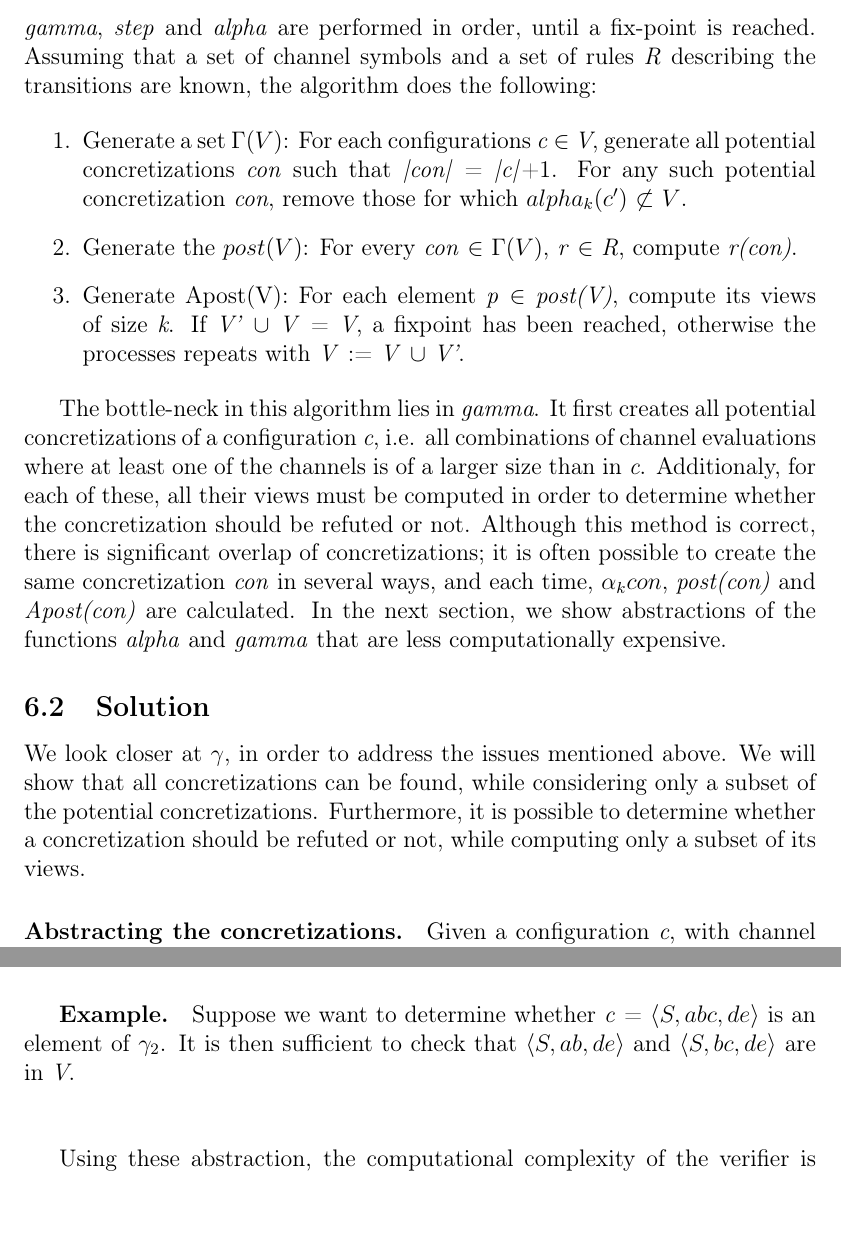
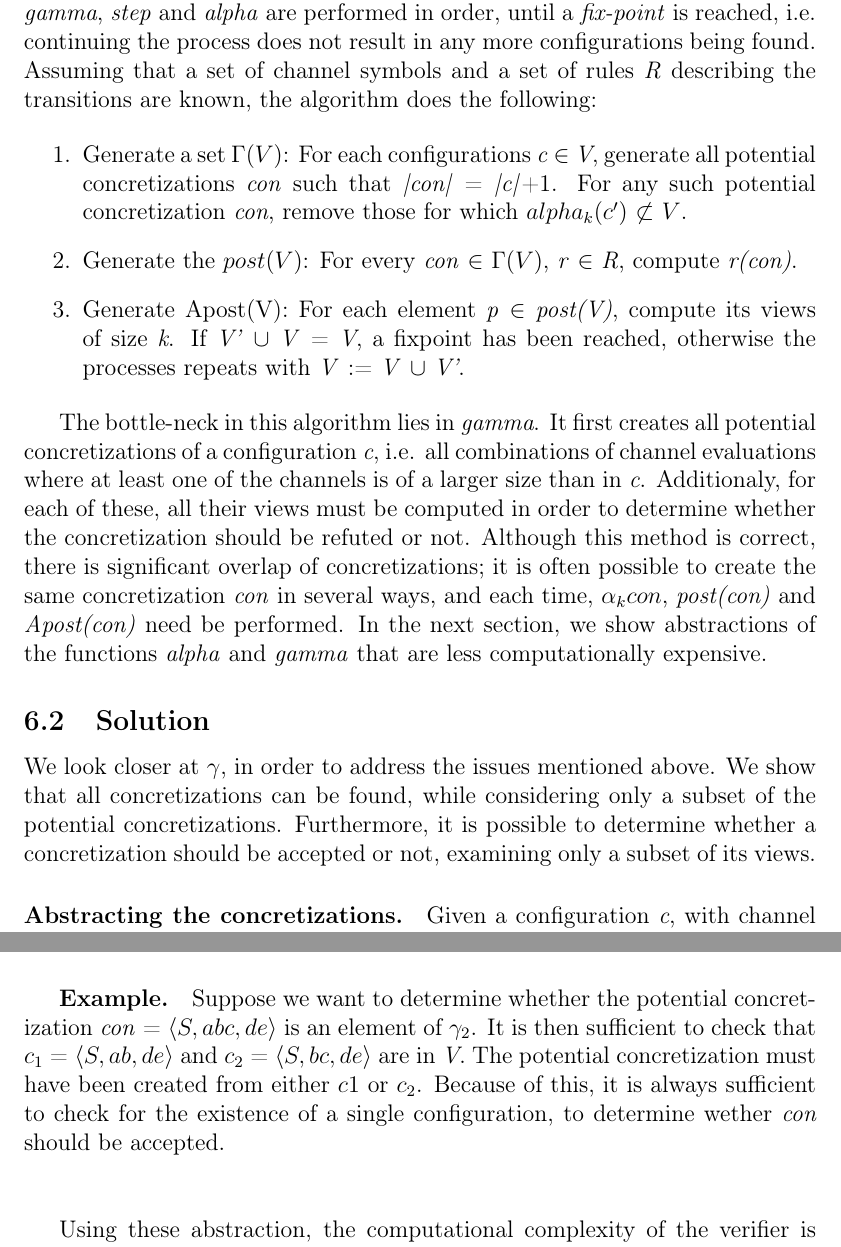
Before and after one commit to sharyari/exjobb, a LaTeX document (report/report.tex, which reads report/implementation.tex): two parts of pages 13 and 14 of 21 before the commit and two parts of pages 13 and 14 of 20 after it, joined at a grey line, cut so that both start at the same text. Compiled offline with pdfLaTeX.

```diff
--- a/report/implementation.tex
+++ b/report/implementation.tex
@@ -31,5 +31,7 @@
 
-In this naive approach, all configurations are stored in a \e{set}, such that each configuration is stored uniquely. For each element \e{c} of the set \e{V}, the function \e{gamma}, \e{step} and \e{alpha} are performed in order, until a fix-point is reached. Assuming that a set of channel symbols and a set of rules \e{R} describing the transitions are known, the algorithm does the following:
+A transition in the transition system corresponds to one or more \e{rules} in the implementation. A rule \e{r} $\in$ \e{R} is a description of a transition, seen as a set of state-predicates, channel-predicates, state-effects and channel-effects.If all predicates are true for a configuration \e{c}, the effects of the rule are applied to \e{c} resulting in a post-value \e{c'}.
+
+In this naive approach, all configurations are stored in a \e{set}, such that each configuration is stored uniquely. For each element \e{c} of the set \e{V}, the function \e{gamma}, \e{step} and \e{alpha} are performed in order, until a \e{fix-point} is reached, i.e. continuing the process does not result in any more configurations being found. Assuming that a set of channel symbols and a set of rules \e{R} describing the transitions are known, the algorithm does the following:
 
 \begin{enumerate}
 \item
@@ -42,11 +44,11 @@
 Generate Apost(V): For each element \e{p} $\in$ \e{post(V)}, compute its views of size \e{k}. If \e{V'} $\cup$ \e{V} = \e{V}, a fixpoint has been reached, otherwise the processes repeats with \e{V} := \e{V} $\cup$ \e{V'}.
 \end{enumerate}
 
-The bottle-neck in this algorithm lies in \e{gamma}. It first creates all potential concretizations of a configuration \e{c}, i.e. all combinations of channel evaluations where at least one of the channels is of a larger size than in \e{c}. Additionaly, for each of these, all their views must be computed in order to determine whether the concretization should be refuted or not. Although this method is correct, there is significant overlap of concretizations; it is often possible to create the same concretization \e{con} in several ways, and each time, $\alpha_k{con}$, \e{post(con)} and \e{Apost(con)} are calculated. In the next section, we show abstractions of the functions \e{alpha} and \e{gamma} that are less computationally expensive.
+The bottle-neck in this algorithm lies in \e{gamma}. It first creates all potential concretizations of a configuration \e{c}, i.e. all combinations of channel evaluations where at least one of the channels is of a larger size than in \e{c}. Additionaly, for each of these, all their views must be computed in order to determine whether the concretization should be refuted or not. Although this method is correct, there is significant overlap of concretizations; it is often possible to create the same concretization \e{con} in several ways, and each time, $\alpha_k{con}$, \e{post(con)} and \e{Apost(con)} need be performed. In the next section, we show abstractions of the functions \e{alpha} and \e{gamma} that are less computationally expensive.
 
 
 \subsection{Solution}
-We look closer at $\gamma$, in order to address the issues mentioned above. We will show that all concretizations can be found, while considering only a subset of the potential concretizations. Furthermore, it is possible to determine whether a concretization should be refuted or not, while computing only a subset of its views.
+We look closer at $\gamma$, in order to address the issues mentioned above. We show that all concretizations can be found, while considering only a subset of the potential concretizations. Furthermore, it is possible to determine whether a concretization should be accepted or not, examining only a subset of its views.
 
 \paragraph{Abstracting the concretizations.}
 Given a configuration \e{c}, with channel evaluations $\xi$ such that all channels have size smaller or equal to \e{k}, a potential concretization of \e{c} is any configuration \e{con} such that \e{con} can be created from \e{c} by appending a symbol to at least one of the channels of \e{c}. As this is a large number of potential configurations, it is desireable to consider only a subset thereof, while still ensuring that all valid concretizations are eventually found.
@@ -69,14 +71,12 @@
 size($w_i$)= size($\xi(ch)$) if size($\xi(ch)$) < $k$.
 \end{itemize}
 
-\subparagraph{Example.} Suppose we want to determine whether \e{c} = $\conf{S, abc, de}$ is an element of $\gamma_2$. It is then sufficient to check that $\conf{S,ab,de}$ and $\conf{S,bc ,de}$ are in \e{V}.
+\subparagraph{Example.} Suppose we want to determine whether the potential concretization \e{con} = $\conf{S, abc, de}$ is an element of $\gamma_2$. It is then sufficient to check that $c_1$ = $\conf{S,ab,de}$ and $c_2$ = $\conf{S,bc ,de}$ are in \e{V}. The potential concretization must have been created from either $c1$ or $c_2$. Because of this, it is always sufficient to check for the existence of a single configuration, to determine wether \e{con} should be accepted.
 \\\\
 
 Using these abstraction, the computational complexity of the verifier is greatly reduced, but there are yet several ways to optimize the procedure. The bottle-neck with the procedure at its current state is the choice of a \e{Set} as lone data structure to store configurations. We expect the number of configurations to grow rather large, due to state-space explotion which cannot be avoided automatically (in certain cases, it could be reduced by further abstraction of the model under testing or by removing unnecessary redundancy in the model). Assuming the Set is ordered, inserting an element to the set and finding an element in the set is done in \e{O(log n)} where \e{n} is the number of elements in the set. As a consequence, the function \e{alpha} which determines whether the views of a certain configuration are in the set has complexity $O(p \cdot log n)$ where \e{p} = $|\alpha_k(c)$. We observe that by definition, a view (and a configuration) is of type \e{(S $\times$ $\xi$)}. For any configuration \e{c} = $\conf{s}{\xi}$, it's views will be of the type $\conf{s}{\xi'}$, i.e., the configuration and its views have identical control-parts. It is therefore reasonable to divide the single \e{Set} into a Set of \e{Set}s, where each \e{Set} corresponds to a specific control-state. With such a division, it is sufficient to check whether the views of a configuration reside in the \e{Set} that corresponds to its control-state.
 
 In a best-case scenario, there would be an equal number of configurations for every state in the system. The complexity of checking whether $\alpha_k(c)$ $\in$ $V$ is reduced to $O(p \cdot log (n/s))$ where \e{s} denotes the number of states in the system. The gains of these modifications in terms of computational complexity is difficult to determine, as the number of configurations with a certain control-state are not necessarily well-distributed, but we anticipate that the gains in many cases will be close to the best case scenario.
-
-
 
 % Det går inte att beskriva rule-delen här, för det är mer beroende av tries.
 \subsection{Even less naive algorithm}
```
Also changed, not shown: code/code/src/model/Model.java (+12 -0 lines), code/code/src/model/Transition.java (+1 -1 lines), report/bilder/applyrule.png (added), report/bilder/triemerge.png (added), report/report.pdf, report/implementation.tex (2 more changed lines), 3 other files.
